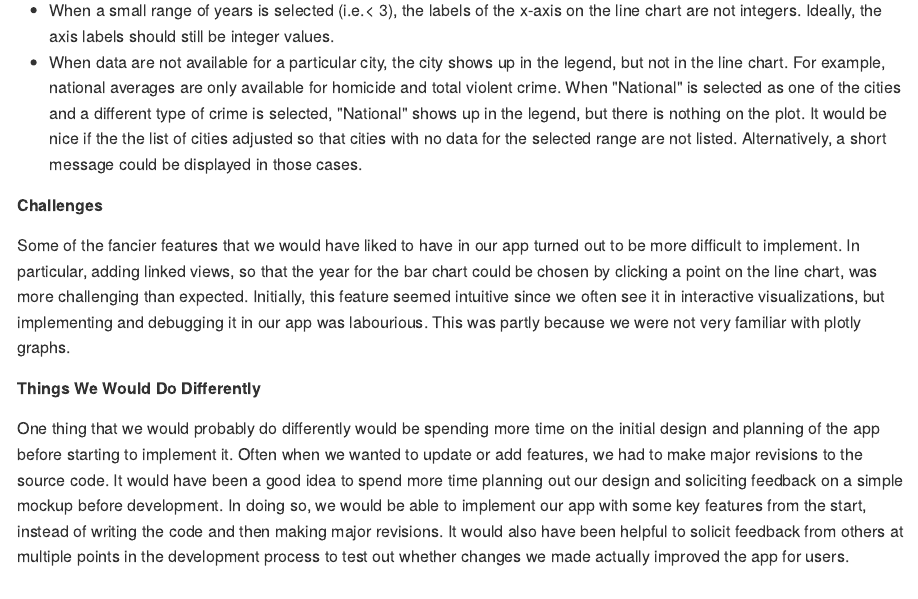
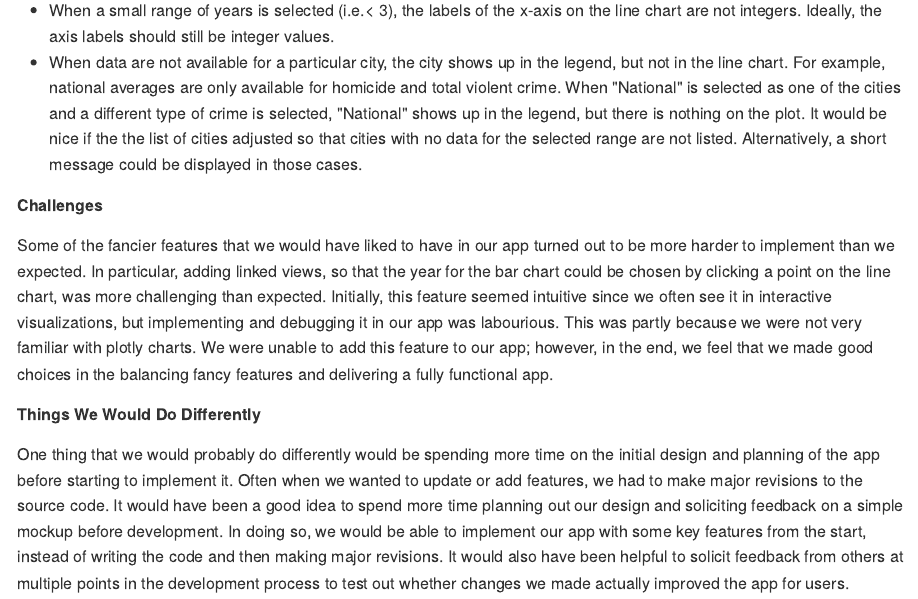
Before and after one commit to UBC-MDS/DSCI532_violent_crime_app, an R Markdown document (doc/milestone4_writeup.Rmd): the page in a window 1100 px wide, from 1030 px down. The pictures show the output file doc/milestone4_writeup.md that the author committed with the source, drawn offline in the style of GitHub.

Commit message:
small edits

```diff
--- a/doc/milestone4_writeup.Rmd
+++ b/doc/milestone4_writeup.Rmd
@@ -33,8 +33,8 @@ There was also a small issue with the Data tab that we resolved this week. The m
 - When data are not available for a particular city, the city shows up in the legend, but not in the line chart. For example, national averages are only available for homicide and total violent crime. When "National" is selected as one of the cities and a different type of crime is selected, "National" shows up in the legend, but there is nothing on the plot. It would be nice if the the list of cities adjusted so that cities with no data for the selected range are not listed. Alternatively, a short message could be displayed in those cases.
 
 ##### Challenges
-Some of the fancier features that we would have liked to have in our app turned out to be more difficult to implement. In particular, adding linked views, so that the year for the bar chart could be chosen by clicking a point on the line chart, was more challenging than expected. Initially, this feature seemed intuitive since we often see it in interactive visualizations, but implementing and debugging it in our app was labourious. This was partly because we were not very familiar with plotly graphs.
-
+Some of the fancier features that we would have liked to have in our app turned out to be more harder to implement than we expected. In particular, adding linked views, so that the year for the bar chart could be chosen by clicking a point on the line chart, was more challenging than expected. Initially, this feature seemed intuitive since we often see it in interactive visualizations, but implementing and debugging it in our app was labourious. This was partly because we were not very familiar with plotly charts.
+We were unable to add this feature to our app; however, in the end, we feel that we made good choices in the balancing fancy features and delivering a fully functional app.
 
 ##### Things We Would Do Differently
 
```
Also changed, not shown: doc/milestone4_writeup.md.
